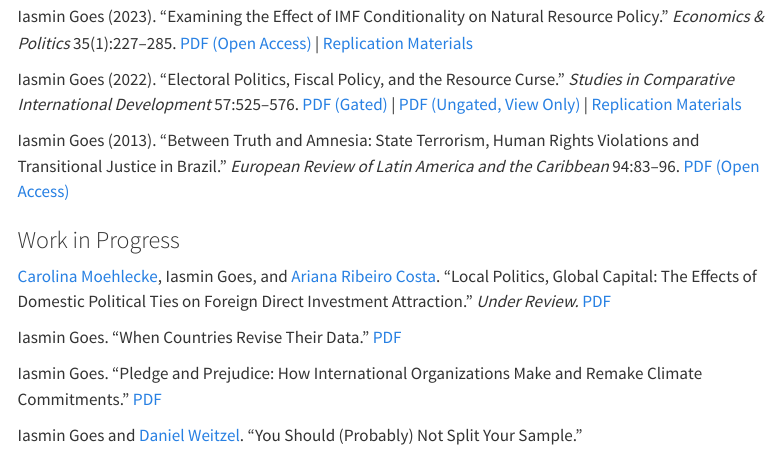
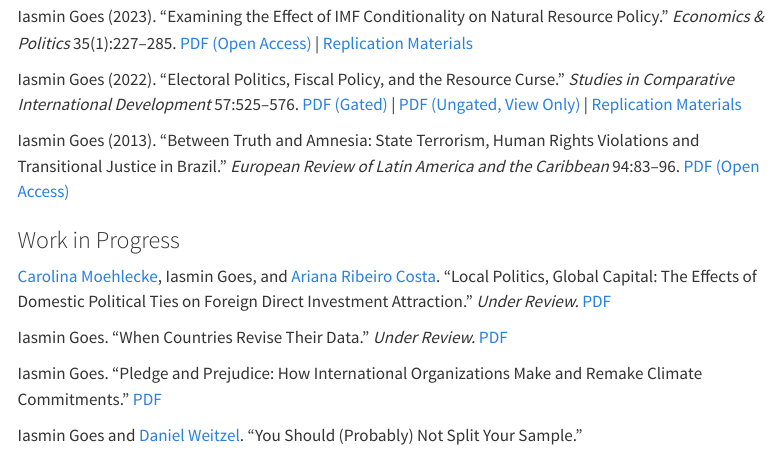
Before and after one commit to iasmingoes/iasmingoes.github.io, a Quarto document (research.qmd): the page in a window 1100 px wide, from 350 px down. Rendered offline with R 4.5, knitr and Pandoc in place of Quarto, with nearby package versions; menus at the side of the page are left out.

Commit message:
update CV, WPs

```diff
--- a/research.qmd
+++ b/research.qmd
@@ -20,7 +20,7 @@ Iasmin Goes (2013). "Between Truth and Amnesia: State Terrorism, Human Rights Vi
 
 [Carolina Moehlecke](https://www.carolinamoehlecke.com/), Iasmin Goes, and [Ariana Ribeiro Costa](https://ri.fgv.br/en/pessoas/ariana-ribeiro-costa). "Local Politics, Global Capital: The Effects of Domestic Political Ties on Foreign Direct Investment Attraction." *Under Review.* [PDF](papers/Moehlecke-Goes-Costa.pdf)
 
-Iasmin Goes. "When Countries Revise Their Data." [PDF](papers/Goes-WDI.pdf)
+Iasmin Goes. "When Countries Revise Their Data." *Under Review.* [PDF](papers/Goes-WDI.pdf)
 
 Iasmin Goes. "Pledge and Prejudice: How International Organizations Make and Remake Climate Commitments." [PDF](papers/Goes-WB.pdf)
 
```
Also changed, not shown: .quarto/idx/research.qmd.json, Goes-CV.pdf, 4 other files.
